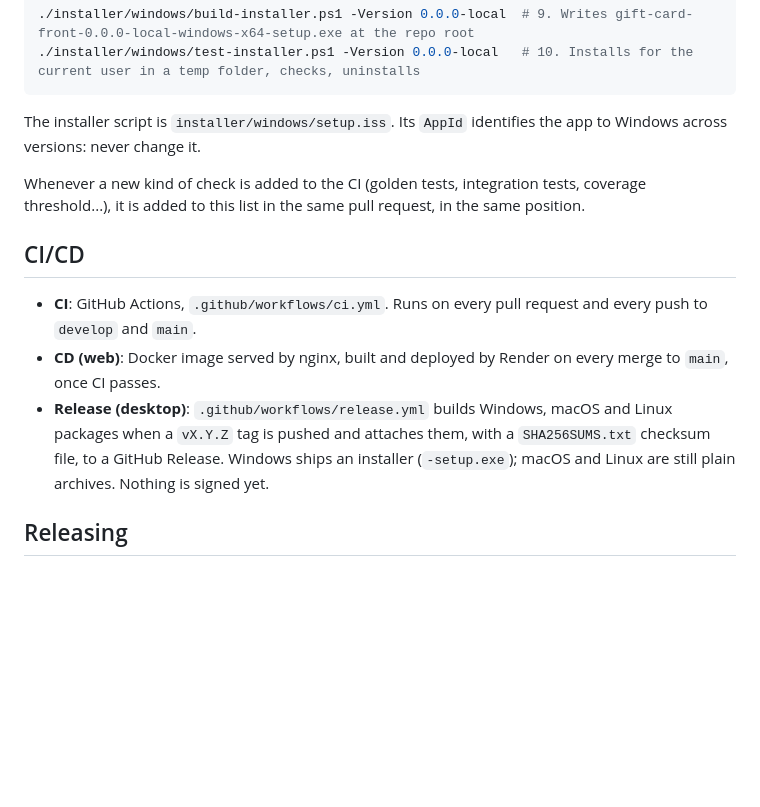
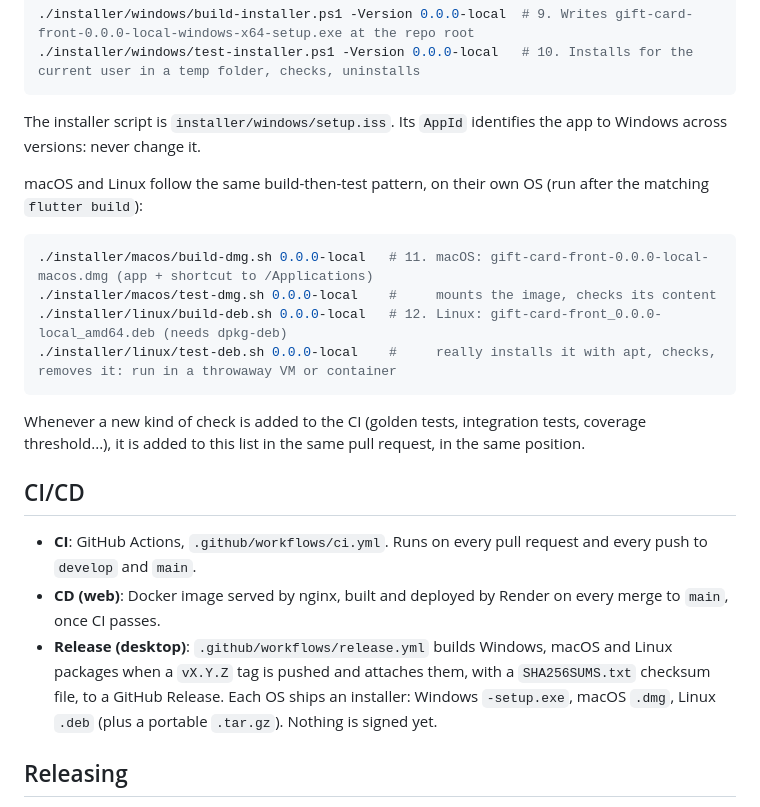
Before and after one commit to bbesaut/giftCardFrontend, a Markdown page: README.md, the part around the change. Rendered like a GitHub page; blank space fills up the shorter version.

Commit message:
docs: document macOS and Linux installers

````diff
--- a/README.md
+++ b/README.md
@@ -77,13 +77,22 @@ On Windows, the same job then builds the installer with [Inno Setup](https://jrs
 
 The installer script is `installer/windows/setup.iss`. Its `AppId` identifies the app to Windows across versions: never change it.
 
+macOS and Linux follow the same build-then-test pattern, on their own OS (run after the matching `flutter build`):
+
+```bash
+./installer/macos/build-dmg.sh 0.0.0-local   # 11. macOS: gift-card-front-0.0.0-local-macos.dmg (app + shortcut to /Applications)
+./installer/macos/test-dmg.sh 0.0.0-local    #     mounts the image, checks its content
+./installer/linux/build-deb.sh 0.0.0-local   # 12. Linux: gift-card-front_0.0.0-local_amd64.deb (needs dpkg-deb)
+./installer/linux/test-deb.sh 0.0.0-local    #     really installs it with apt, checks, removes it: run in a throwaway VM or container
+```
+
 Whenever a new kind of check is added to the CI (golden tests, integration tests, coverage threshold...), it is added to this list in the same pull request, in the same position.
 
 ## CI/CD
 
 - **CI**: GitHub Actions, `.github/workflows/ci.yml`. Runs on every pull request and every push to `develop` and `main`.
 - **CD (web)**: Docker image served by nginx, built and deployed by Render on every merge to `main`, once CI passes.
-- **Release (desktop)**: `.github/workflows/release.yml` builds Windows, macOS and Linux packages when a `vX.Y.Z` tag is pushed and attaches them, with a `SHA256SUMS.txt` checksum file, to a GitHub Release. Windows ships an installer (`-setup.exe`); macOS and Linux are still plain archives. Nothing is signed yet.
+- **Release (desktop)**: `.github/workflows/release.yml` builds Windows, macOS and Linux packages when a `vX.Y.Z` tag is pushed and attaches them, with a `SHA256SUMS.txt` checksum file, to a GitHub Release. Each OS ships an installer: Windows `-setup.exe`, macOS `.dmg`, Linux `.deb` (plus a portable `.tar.gz`). Nothing is signed yet.
 
 ## Releasing
 
````
